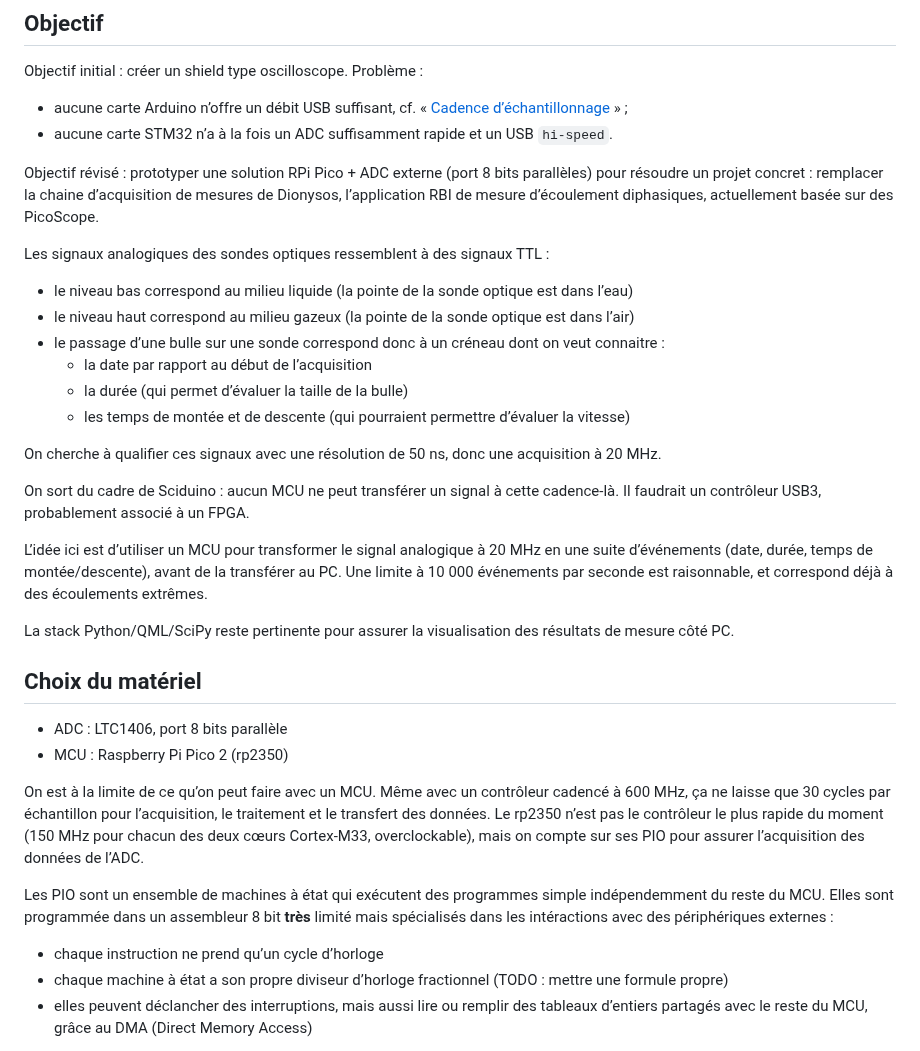
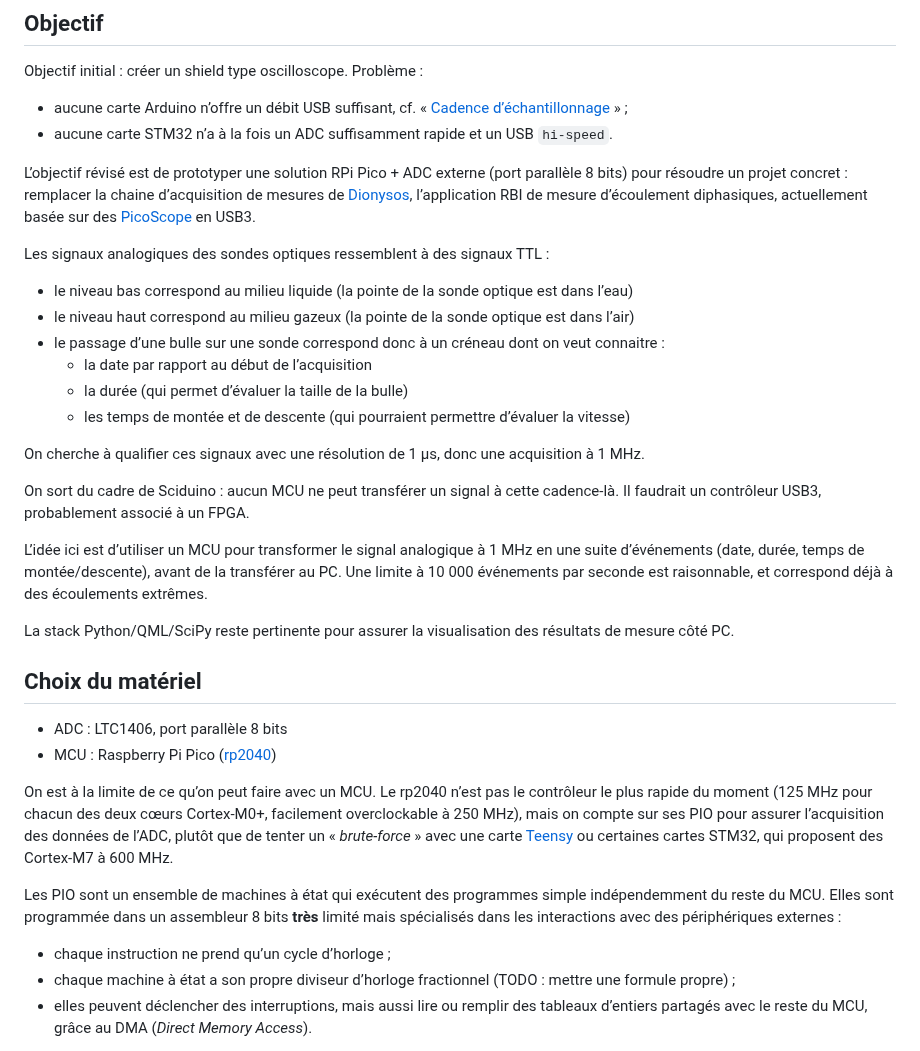
Before and after one commit to Nuclear-Squid/Sciduino, a Markdown page: doc/polytech.grenoble-inp.fr/README.md, the part around one of its changes. GitHub-like rendering.

Commit message:
Dionysos : rp2040 + 1 MHz

```diff
--- a/doc/polytech.grenoble-inp.fr/README.md
+++ b/doc/polytech.grenoble-inp.fr/README.md
@@ -466,7 +466,9 @@ Objectif initial : créer un shield type oscilloscope. Problème :
 - aucune carte Arduino n’offre un débit USB suffisant, cf. « [Cadence d’échantillonnage](#cadence-déchantillonnage) » ;
 - aucune carte STM32 n’a à la fois un ADC suffisamment rapide et un USB `hi-speed`.
 
-Objectif révisé : prototyper une solution RPi Pico + ADC externe (port 8 bits parallèles) pour résoudre un projet concret : remplacer la chaine d’acquisition de mesures de Dionysos, l’application RBI de mesure d’écoulement diphasiques, actuellement basée sur des PicoScope.
+L’objectif révisé est de prototyper une solution RPi Pico + ADC externe (port parallèle 8 bits) pour résoudre un projet concret : remplacer la chaine d’acquisition de mesures de [Dionysos], l’application RBI de mesure d’écoulement diphasiques, actuellement basée sur des [PicoScope] en USB3.
+
+[Dionysos]: https://rbi-instrumentation.com/software
 
 Les signaux analogiques des sondes optiques ressemblent à des signaux TTL :
 
@@ -477,24 +479,24 @@ Les signaux analogiques des sondes optiques ressemblent à des signaux TTL :
   - la durée (qui permet d’évaluer la taille de la bulle)
   - les temps de montée et de descente (qui pourraient permettre d’évaluer la vitesse)
 
-On cherche à qualifier ces signaux avec une résolution de 50 ns, donc une acquisition à 20 MHz.
+On cherche à qualifier ces signaux avec une résolution de 1 µs, donc une acquisition à 1 MHz.
 
 On sort du cadre de Sciduino : aucun MCU ne peut transférer un signal à cette cadence-là. Il faudrait un contrôleur USB3, probablement associé à un FPGA.
 
-L’idée ici est d’utiliser un MCU pour transformer le signal analogique à 20 MHz en une suite d’événements (date, durée, temps de montée/descente), avant de la transférer au PC. Une limite à 10 000 événements par seconde est raisonnable, et correspond déjà à des écoulements extrêmes.
+L’idée ici est d’utiliser un MCU pour transformer le signal analogique à 1 MHz en une suite d’événements (date, durée, temps de montée/descente), avant de la transférer au PC. Une limite à 10 000 événements par seconde est raisonnable, et correspond déjà à des écoulements extrêmes.
 
 La stack Python/QML/SciPy reste pertinente pour assurer la visualisation des résultats de mesure côté PC.
 
 ## Choix du matériel
 
-- ADC : LTC1406, port 8 bits parallèle
-- MCU : Raspberry Pi Pico 2 (rp2350)
+- ADC : LTC1406, port parallèle 8 bits
+- MCU : Raspberry Pi Pico ([rp2040])
 
-On est à la limite de ce qu’on peut faire avec un MCU. Même avec un contrôleur cadencé à 600 MHz, ça ne laisse que 30 cycles par échantillon pour l’acquisition, le traitement et le transfert des données. Le rp2350 n’est pas le contrôleur le plus rapide du moment (150 MHz pour chacun des deux cœurs Cortex‑M33, overclockable), mais on compte sur ses PIO pour assurer l’acquisition des données de l’ADC.
+On est à la limite de ce qu’on peut faire avec un MCU. Le rp2040 n’est pas le contrôleur le plus rapide du moment (125 MHz pour chacun des deux cœurs Cortex‑M0+, facilement overclockable à 250 MHz), mais on compte sur ses PIO pour assurer l’acquisition des données de l’ADC, plutôt que de tenter un « *brute-force* » avec une carte [Teensy] ou certaines cartes STM32, qui proposent des Cortex‑M7 à 600 MHz.
 
-Les PIO sont un ensemble de machines à état qui exécutent des programmes simple indépendemment du reste du MCU. Elles sont programmée dans un assembleur 8 bit **très** limité mais spécialisés dans les intéractions avec des périphériques externes :
+Les PIO sont un ensemble de machines à état qui exécutent des programmes simple indépendemment du reste du MCU. Elles sont programmée dans un assembleur 8 bits **très** limité mais spécialisés dans les interactions avec des périphériques externes :
 
-- chaque instruction ne prend qu’un cycle d’horloge
-- chaque machine à état a son propre diviseur d’horloge fractionnel (TODO : mettre une formule propre)
-- elles peuvent déclancher des interruptions, mais aussi lire ou remplir des tableaux d’entiers partagés avec le reste du MCU, grâce au DMA (Direct Memory Access)
+- chaque instruction ne prend qu’un cycle d’horloge ;
+- chaque machine à état a son propre diviseur d’horloge fractionnel (TODO : mettre une formule propre) ;
+- elles peuvent déclencher des interruptions, mais aussi lire ou remplir des tableaux d’entiers partagés avec le reste du MCU, grâce au DMA (*Direct Memory Access*).
 
```
Also changed, not shown: other parts of doc/polytech.grenoble-inp.fr/README.md (+4 -1 lines).
